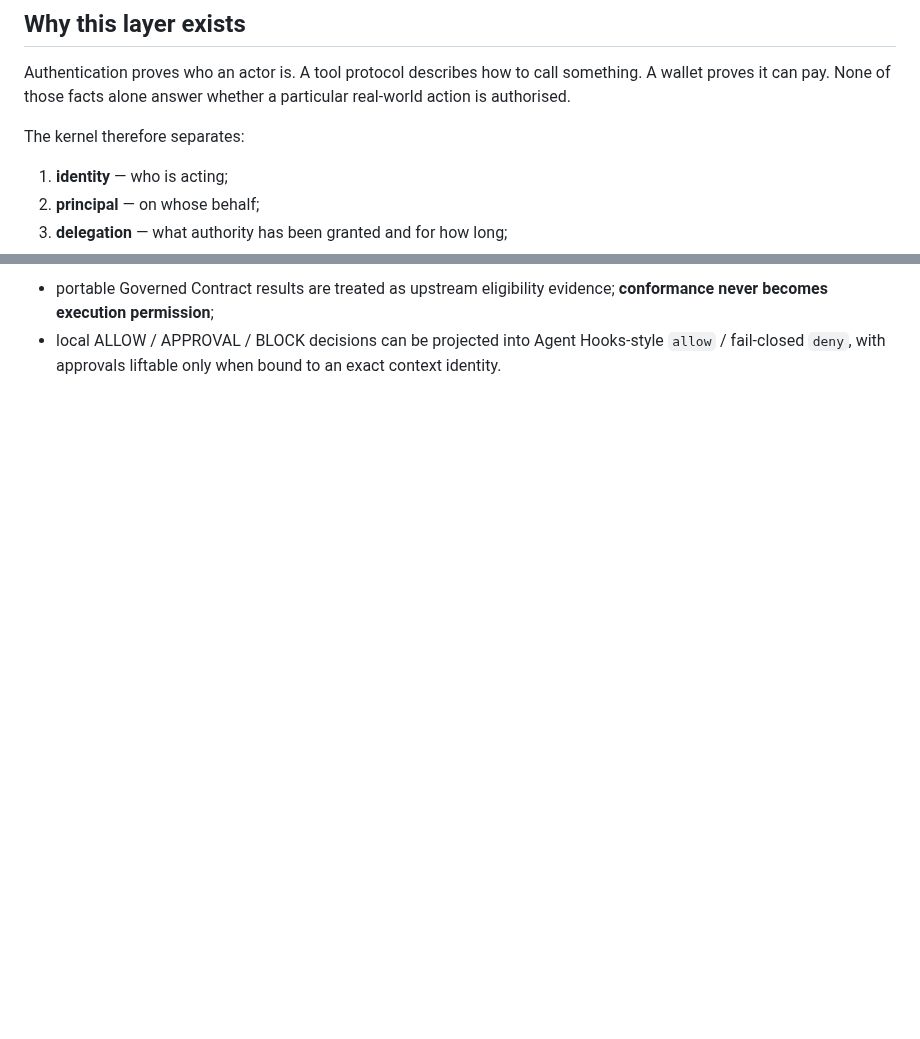
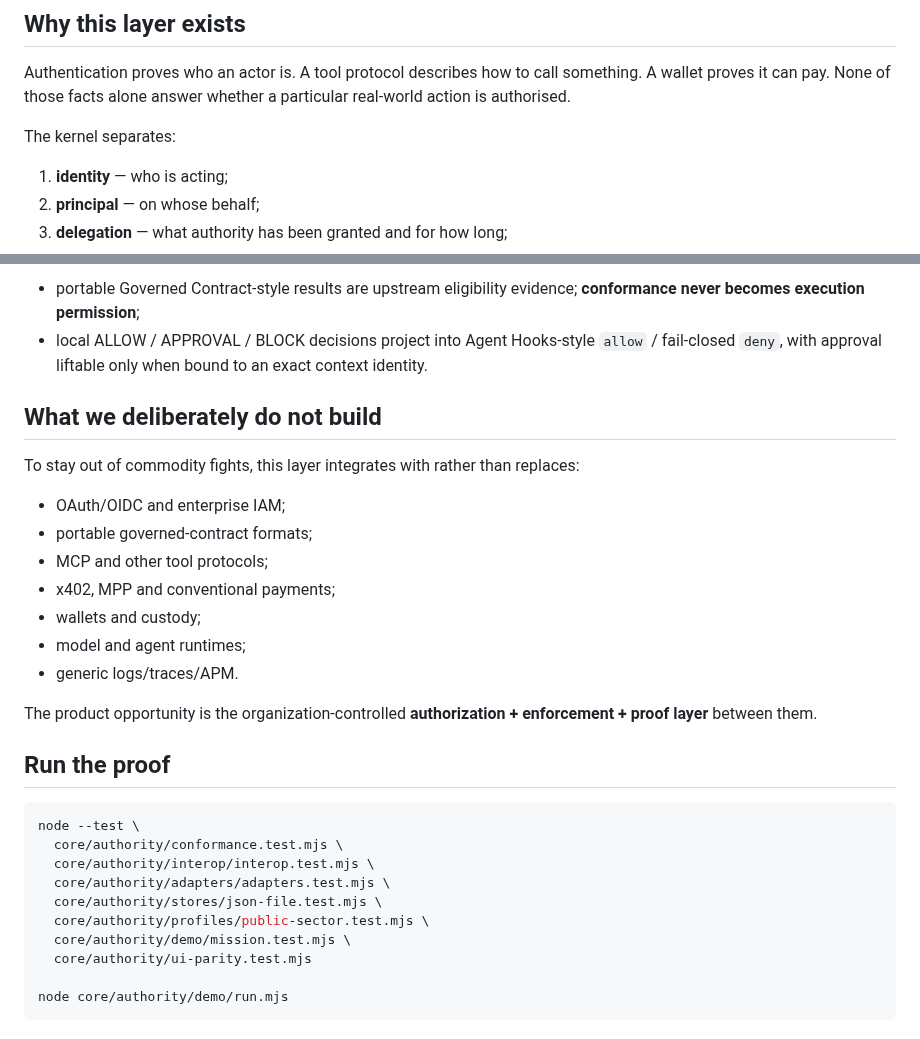
Before and after one commit to mikelninh/digital-worker-factory, a Markdown page: core/authority/README.md, 2 parts joined by grey strips. Rendered like a GitHub page; blank space fills up the shorter version.

````diff
--- a/core/authority/README.md
+++ b/core/authority/README.md
@@ -12,7 +12,7 @@ It is intentionally **not** an identity provider, wallet, payment rail, agent fr
 
 Authentication proves who an actor is. A tool protocol describes how to call something. A wallet proves it can pay. None of those facts alone answer whether a particular real-world action is authorised.
 
-The kernel therefore separates:
+The kernel separates:
 
 1. **identity** — who is acting;
 2. **principal** — on whose behalf;
@@ -164,3 +172,32 @@ The reference interop modules currently model two emerging seams without claimin
 
-- portable Governed Contract results are treated as upstream eligibility evidence; **conformance never becomes execution permission**;
-- local ALLOW / APPROVAL / BLOCK decisions can be projected into Agent Hooks-style `allow` / fail-closed `deny`, with approvals liftable only when bound to an exact context identity.
+- portable Governed Contract-style results are upstream eligibility evidence; **conformance never becomes execution permission**;
+- local ALLOW / APPROVAL / BLOCK decisions project into Agent Hooks-style `allow` / fail-closed `deny`, with approval liftable only when bound to an exact context identity.
+
+## What we deliberately do not build
+
+To stay out of commodity fights, this layer integrates with rather than replaces:
+
+- OAuth/OIDC and enterprise IAM;
+- portable governed-contract formats;
+- MCP and other tool protocols;
+- x402, MPP and conventional payments;
+- wallets and custody;
+- model and agent runtimes;
+- generic logs/traces/APM.
+
+The product opportunity is the organization-controlled **authorization + enforcement + proof layer** between them.
+
+## Run the proof
+
+```bash
+node --test \
+  core/authority/conformance.test.mjs \
+  core/authority/interop/interop.test.mjs \
+  core/authority/adapters/adapters.test.mjs \
+  core/authority/stores/json-file.test.mjs \
+  core/authority/profiles/public-sector.test.mjs \
+  core/authority/demo/mission.test.mjs \
+  core/authority/ui-parity.test.mjs
+
+node core/authority/demo/run.mjs
+```
````
Also changed, not shown: other parts of core/authority/README.md (+60 -52 lines).
